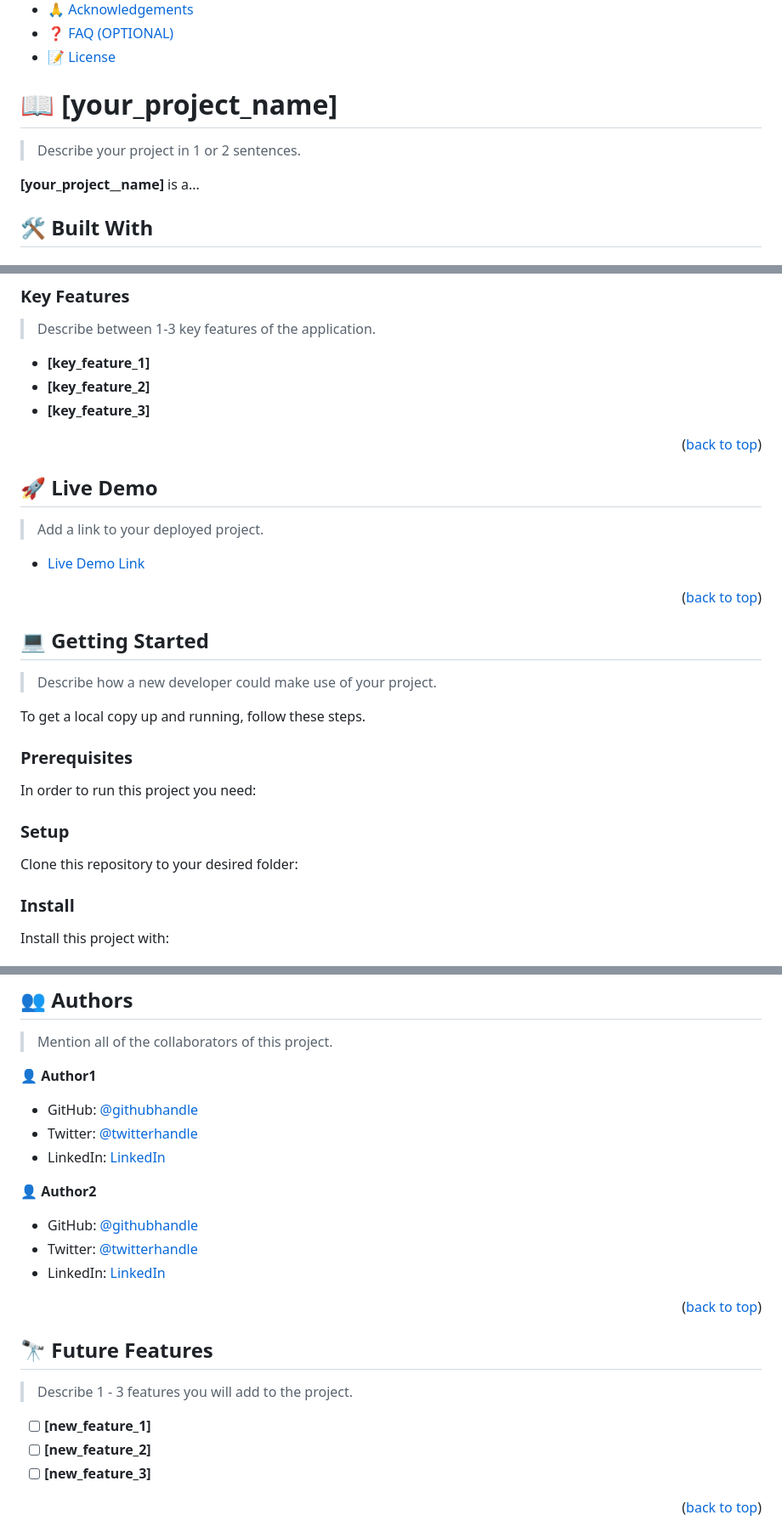
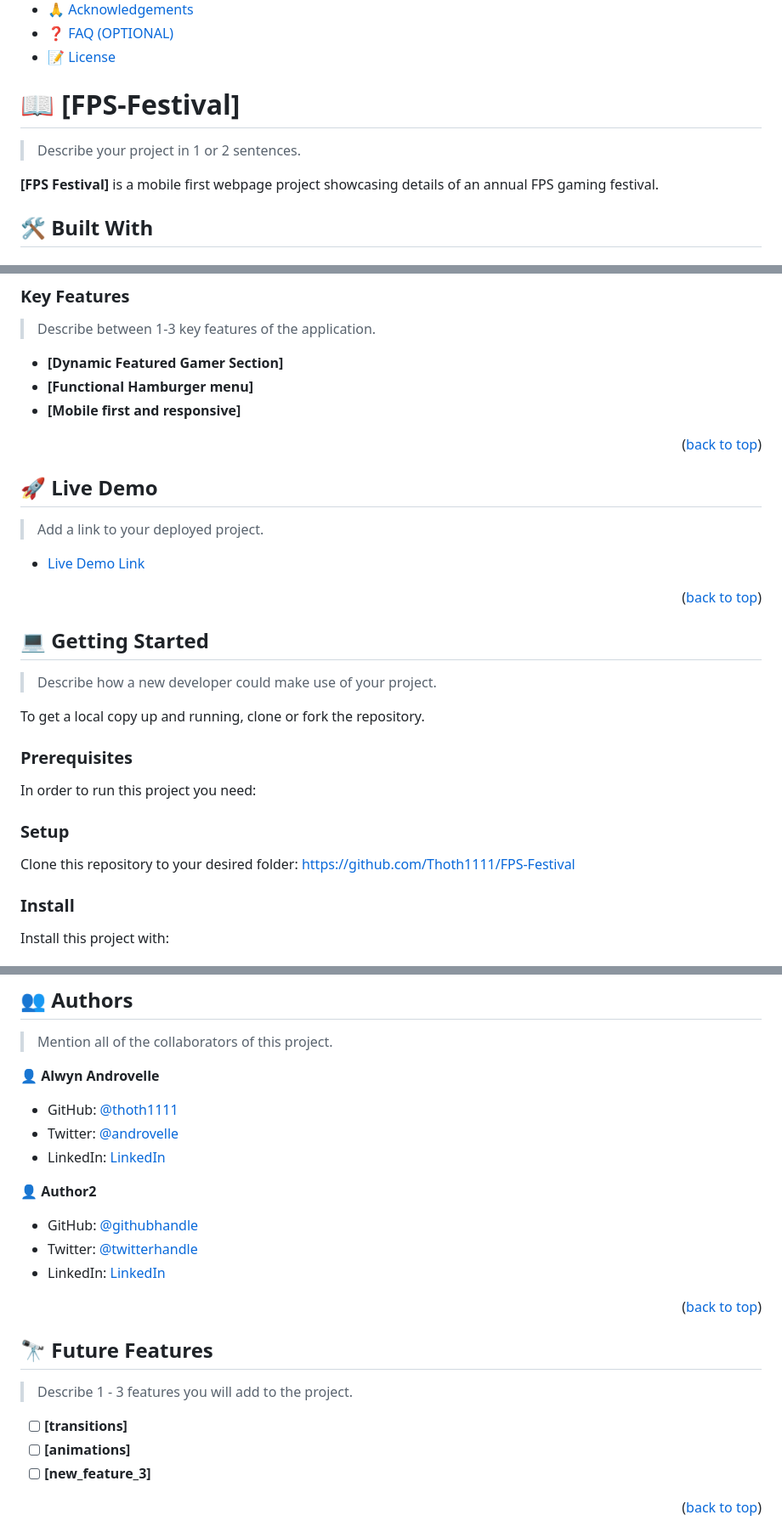
Before and after one commit to Thoth1111/FPS-Festival, a Markdown page: README.md, 3 parts joined by grey strips. Shown at 85% size. GitHub-like rendering.

```diff
--- a/README.md
+++ b/README.md
@@ -60,11 +60,11 @@ After you're finished please remove all the comments and instructions!
 
 <!-- PROJECT DESCRIPTION -->
 
-# 📖 [your_project_name] <a name="about-project"></a>
+# 📖 [FPS-Festival] <a name="about-project"></a>
 
 > Describe your project in 1 or 2 sentences.
 
-**[your_project__name]** is a...
+**[FPS Festival]** is a mobile first webpage project showcasing details of an annual FPS gaming festival.
 
 ## 🛠 Built With <a name="built-with"></a>
 
@@ -99,9 +99,9 @@ After you're finished please remove all the comments and instructions!
 
 > Describe between 1-3 key features of the application.
 
-- **[key_feature_1]**
-- **[key_feature_2]**
-- **[key_feature_3]**
+- **[Dynamic Featured Gamer Section]**
+- **[Functional Hamburger menu]**
+- **[Mobile first and responsive]**
 
 <p align="right">(<a href="#readme-top">back to top</a>)</p>
 
@@ -121,7 +121,7 @@ After you're finished please remove all the comments and instructions!
 
 > Describe how a new developer could make use of your project.
 
-To get a local copy up and running, follow these steps.
+To get a local copy up and running, clone or fork the repository.
 
 ### Prerequisites
 
@@ -137,7 +137,7 @@ Example command:
 
 ### Setup
 
-Clone this repository to your desired folder:
+Clone this repository to your desired folder: https://github.com/Thoth1111/FPS-Festival
 
 <!--
 Example commands:
@@ -205,11 +205,11 @@ Example:
 
 > Mention all of the collaborators of this project.
 
-👤 **Author1**
+👤 **Alwyn Androvelle**
 
-- GitHub: [@githubhandle](https://github.com/githubhandle)
-- Twitter: [@twitterhandle](https://twitter.com/twitterhandle)
-- LinkedIn: [LinkedIn](https://linkedin.com/in/linkedinhandle)
+- GitHub: [@thoth1111](https://github.com/thoth1111)
+- Twitter: [@androvelle](https://twitter.com/androvelle)
+- LinkedIn: [LinkedIn](https://linkedin.com/in/alwyn-androvelle-simiyu)
 
 👤 **Author2**
 
@@ -225,8 +225,8 @@ Example:
 
 > Describe 1 - 3 features you will add to the project.
 
-- [ ] **[new_feature_1]**
-- [ ] **[new_feature_2]**
+- [ ] **[transitions]**
+- [ ] **[animations]**
 - [ ] **[new_feature_3]**
 
 <p align="right">(<a href="#readme-top">back to top</a>)</p>
```
Also changed, not shown: other parts of README.md (+1 -1 lines).
